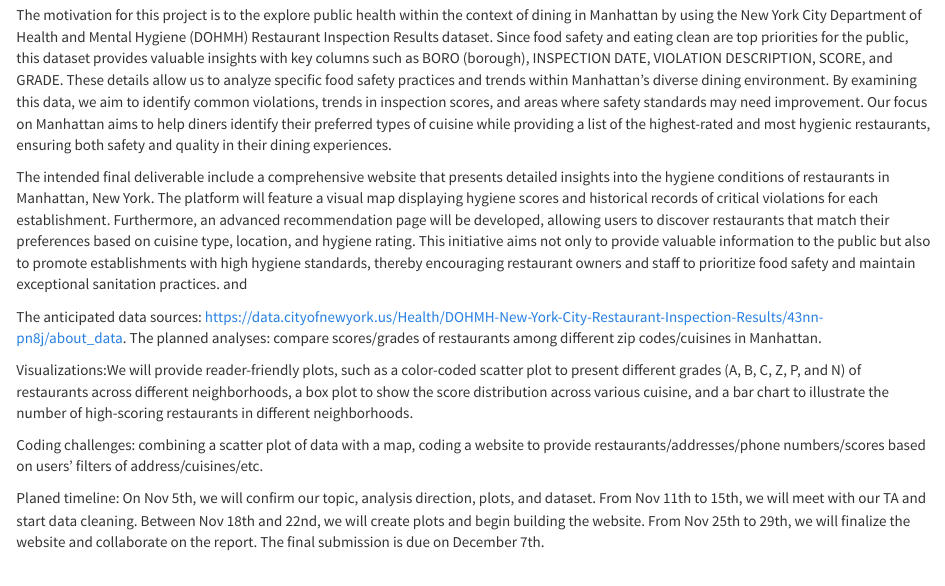
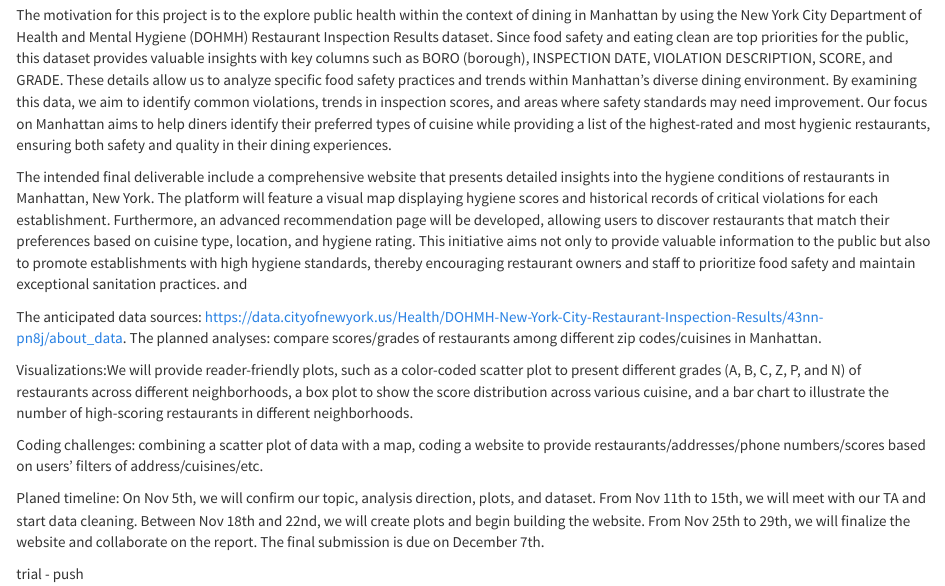
Before and after one commit to katherinewang0903/final_nyc_restaurant, an R Markdown document (final_nyc_restaurant.Rmd): the page in a window 1100 px wide, from 900 px down. The pictures show the output file final_nyc_restaurant.html that the author committed with the source, opened offline; library style sheets and scripts come from the installed R packages.

Commit message:
trial push

```diff
--- a/final_nyc_restaurant.Rmd
+++ b/final_nyc_restaurant.Rmd
@@ -18,3 +18,6 @@ Visualizations:We will provide reader-friendly plots, such as a color-coded scat
 Coding challenges: combining a scatter plot of data with a map, coding a website to provide restaurants/addresses/phone numbers/scores based on users’ filters of address/cuisines/etc.
 
 Planed timeline: On Nov 5th, we will confirm our topic, analysis direction, plots, and dataset. From Nov 11th to 15th, we will meet with our TA and start data cleaning. Between Nov 18th and 22nd, we will create plots and begin building the website. From Nov 25th to 29th, we will finalize the website and collaborate on the report. The final submission is due on December 7th.
+
+
+trial - push
```
Also changed, not shown: final_nyc_restaurant.html.
